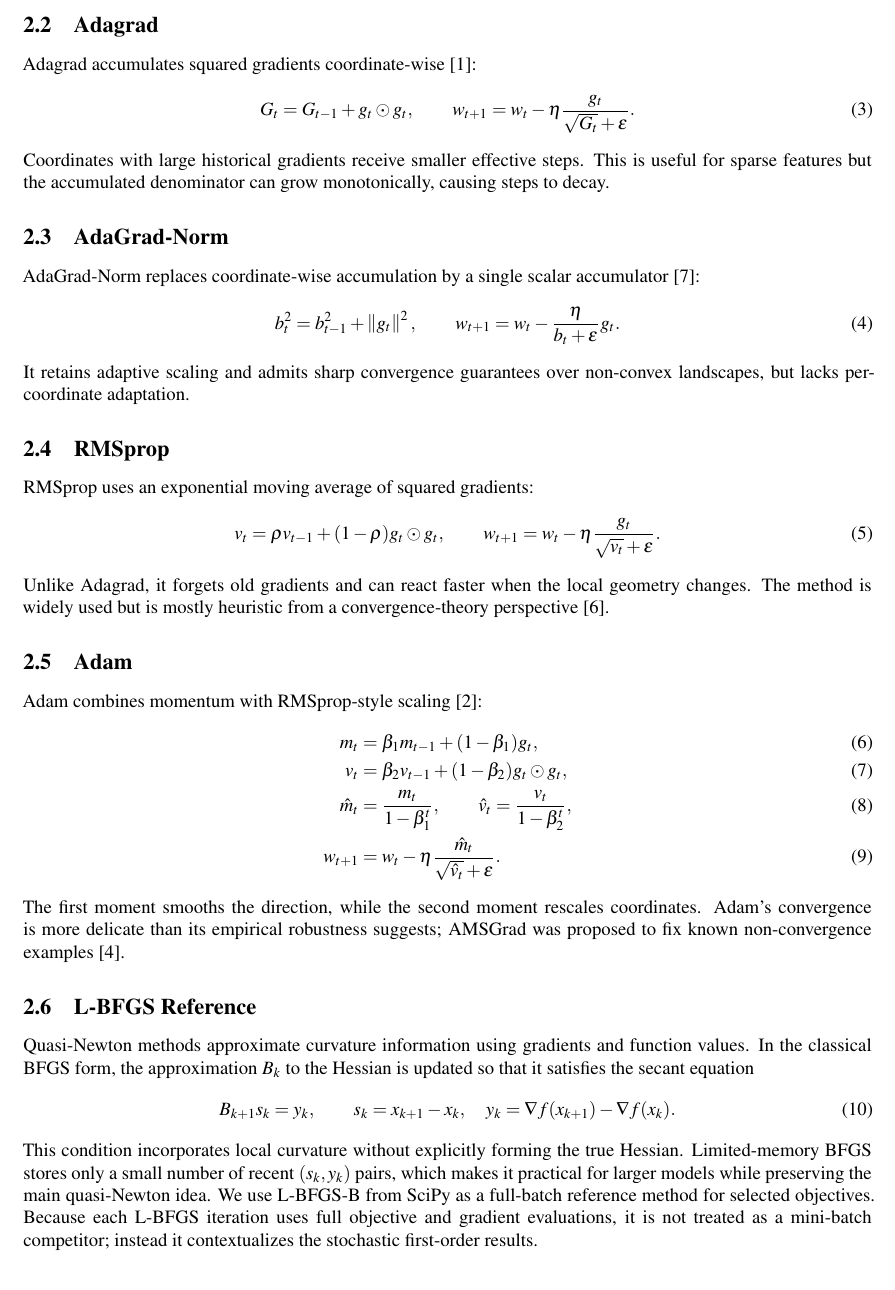
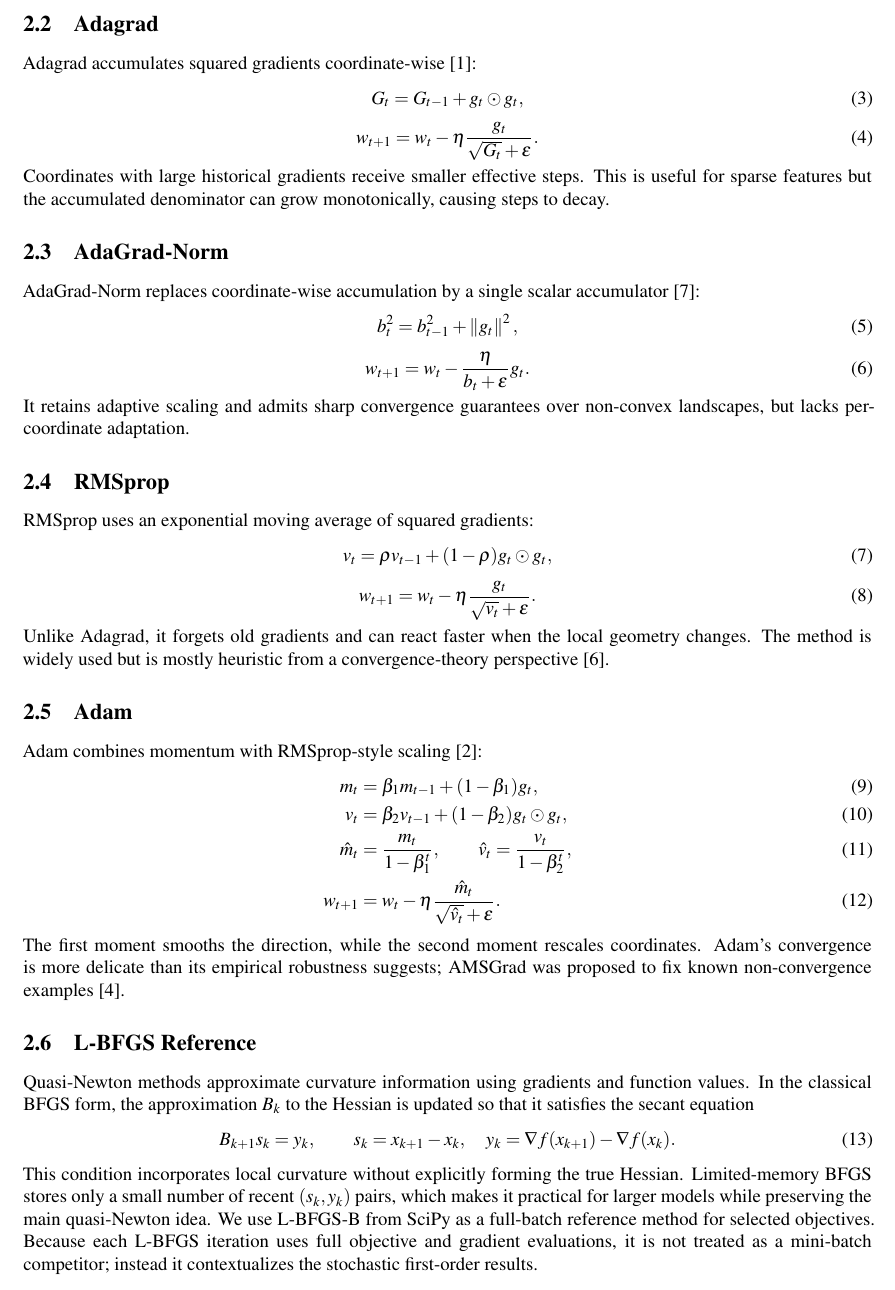
Before and after one commit to erionkr/Adaptive-Methods-Project, a LaTeX document (report/main.tex): part of page 2 of 7, cut so that both start at the same text. Compiled offline with pdfLaTeX.

Commit message:
Format optimizer equations separately

```diff
--- a/report/main.tex
+++ b/report/main.tex
@@ -74,7 +74,9 @@ It is cheap per iteration and memory efficient, but sensitive to the learning ra
 \subsection{Adagrad}
 Adagrad accumulates squared gradients coordinate-wise~\citep{duchi2011adaptive}:
 \begin{equation}
-    G_t=G_{t-1}+g_t\odot g_t,\qquad
+    G_t=G_{t-1}+g_t\odot g_t,
+\end{equation}
+\begin{equation}
     w_{t+1}=w_t-\eta \frac{g_t}{\sqrt{G_t}+\epsilon}.
 \end{equation}
 Coordinates with large historical gradients receive smaller effective steps. This is useful for sparse features but the accumulated denominator can grow monotonically, causing steps to decay.
@@ -82,7 +84,9 @@ Coordinates with large historical gradients receive smaller effective steps. Thi
 \subsection{AdaGrad-Norm}
 AdaGrad-Norm replaces coordinate-wise accumulation by a single scalar accumulator~\citep{ward2020adagrad}:
 \begin{equation}
-    b_t^2=b_{t-1}^2+\norm{g_t}^2,\qquad
+    b_t^2=b_{t-1}^2+\norm{g_t}^2,
+\end{equation}
+\begin{equation}
     w_{t+1}=w_t-\frac{\eta}{b_t+\epsilon}g_t.
 \end{equation}
 It retains adaptive scaling and admits sharp convergence guarantees over non-convex landscapes, but lacks per-coordinate adaptation.
@@ -90,7 +94,9 @@ It retains adaptive scaling and admits sharp convergence guarantees over non-con
 \subsection{RMSprop}
 RMSprop uses an exponential moving average of squared gradients:
 \begin{equation}
-    v_t=\rho v_{t-1}+(1-\rho)g_t\odot g_t,\qquad
+    v_t=\rho v_{t-1}+(1-\rho)g_t\odot g_t,
+\end{equation}
+\begin{equation}
     w_{t+1}=w_t-\eta\frac{g_t}{\sqrt{v_t}+\epsilon}.
 \end{equation}
 Unlike Adagrad, it forgets old gradients and can react faster when the local geometry changes. The method is widely used but is mostly heuristic from a convergence-theory perspective~\citep{ruder2016overview}.
```
Also changed, not shown: report/main.pdf.
